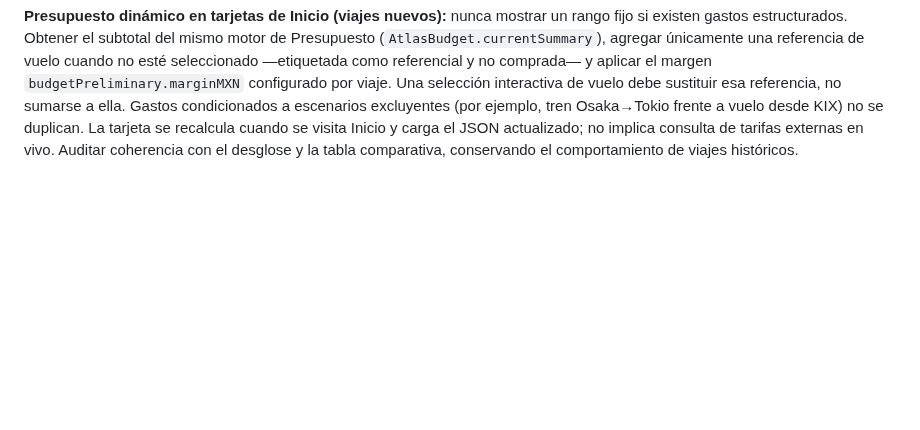
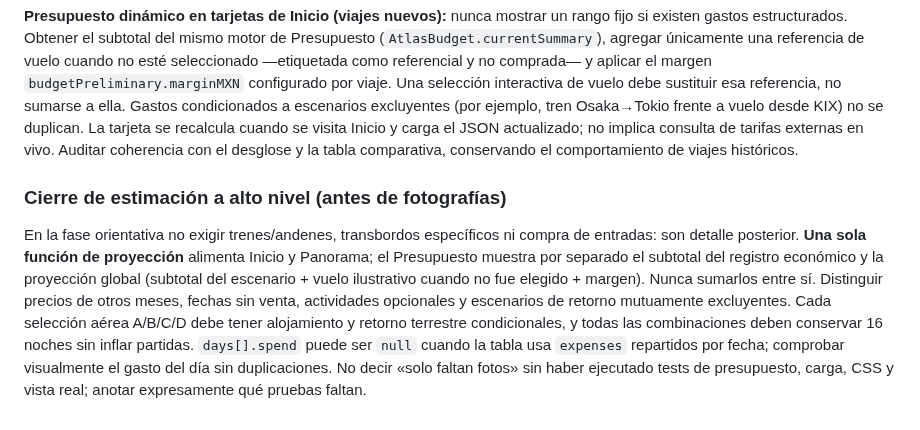
Before and after one commit to JesusRiddle/atlas-viajes, a Markdown page: docs/trip-editorial-guide.md, the part around the change. Drawn GitHub-style; blank space fills up the shorter version.

Commit message:
docs: define high-level trip cost integrity and photo readiness checks

```diff
--- a/docs/trip-editorial-guide.md
+++ b/docs/trip-editorial-guide.md
@@ -182,3 +182,6 @@ En viajes del formato nuevo, la tarjeta de Panorama debe mostrar un **rango glob
 **Criterio de aceptación del formato en viajes NUEVOS:** no basta con una línea superior coloreada: el encabezado completo de «Clima y luz» debe ser una franja sólida del color de estado correspondiente a `seasonality.months[MM]`, con el título y una etiqueta visible del mismo estado. Si no se conoce aún el mes o no existe su estado, usar «Por definir» con el color `pending`. No modificar vistas heredadas. El componente y el CSS deben garantizar este comportamiento sin configuraciones manuales en cada JSON.
 
 **Presupuesto dinámico en tarjetas de Inicio (viajes nuevos):** nunca mostrar un rango fijo si existen gastos estructurados. Obtener el subtotal del mismo motor de Presupuesto (`AtlasBudget.currentSummary`), agregar únicamente una referencia de vuelo cuando no esté seleccionado —etiquetada como referencial y no comprada— y aplicar el margen `budgetPreliminary.marginMXN` configurado por viaje. Una selección interactiva de vuelo debe sustituir esa referencia, no sumarse a ella. Gastos condicionados a escenarios excluyentes (por ejemplo, tren Osaka→Tokio frente a vuelo desde KIX) no se duplican. La tarjeta se recalcula cuando se visita Inicio y carga el JSON actualizado; no implica consulta de tarifas externas en vivo. Auditar coherencia con el desglose y la tabla comparativa, conservando el comportamiento de viajes históricos.
+
+### Cierre de estimación a alto nivel (antes de fotografías)
+En la fase orientativa no exigir trenes/andenes, transbordos específicos ni compra de entradas: son detalle posterior. **Una sola función de proyección** alimenta Inicio y Panorama; el Presupuesto muestra por separado el subtotal del registro económico y la proyección global (subtotal del escenario + vuelo ilustrativo cuando no fue elegido + margen). Nunca sumarlos entre sí. Distinguir precios de otros meses, fechas sin venta, actividades opcionales y escenarios de retorno mutuamente excluyentes. Cada selección aérea A/B/C/D debe tener alojamiento y retorno terrestre condicionales, y todas las combinaciones deben conservar 16 noches sin inflar partidas. `days[].spend` puede ser `null` cuando la tabla usa `expenses` repartidos por fecha; comprobar visualmente el gasto del día sin duplicaciones. No decir «solo faltan fotos» sin haber ejecutado tests de presupuesto, carga, CSS y vista real; anotar expresamente qué pruebas faltan.
```
